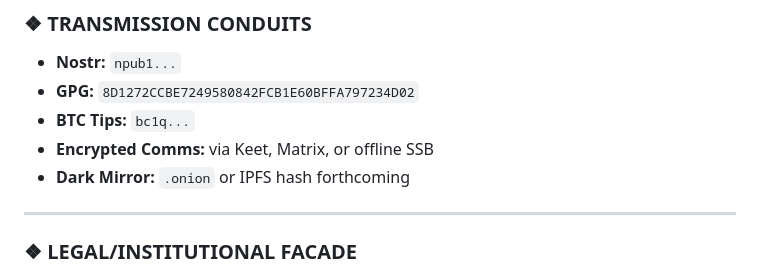
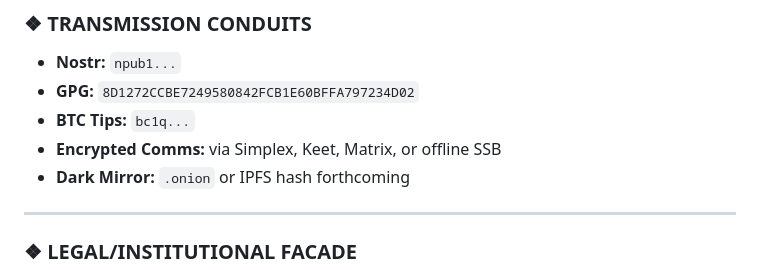
Before and after one commit to LSESUBitcoin/BitcoinSociety, a Markdown page: GENISIS.md, the part around the change. GitHub-like rendering.

```diff
--- a/GENISIS.md
+++ b/GENISIS.md
@@ -91,7 +91,7 @@ Your node is now live.
 - **Nostr:** `npub1...`
 - **GPG:** `8D1272CCBE7249580842FCB1E60BFFA797234D02`
 - **BTC Tips:** `bc1q...`
-- **Encrypted Comms:** via Keet, Matrix, or offline SSB
+- **Encrypted Comms:** via Simplex, Keet, Matrix, or offline SSB
 - **Dark Mirror:** `.onion` or IPFS hash forthcoming
 
 ---
```
